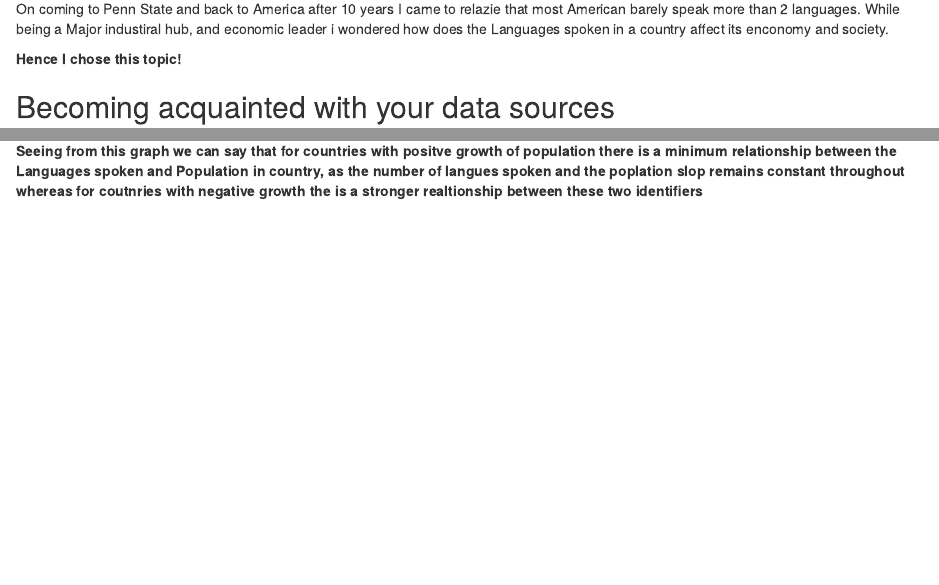
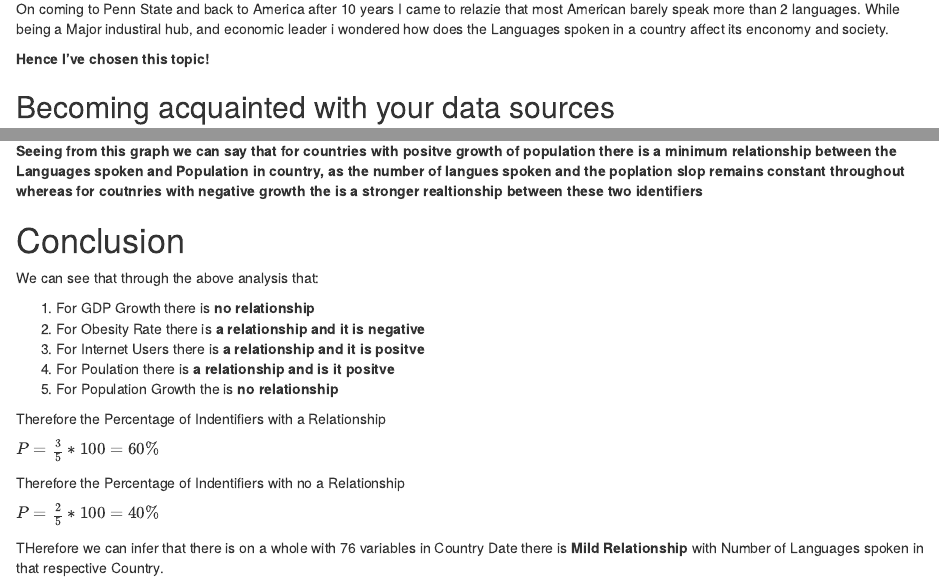
Before and after one commit to omkar-purandare/STAT-184-Final-Project, an R Markdown document (Final Project Report.Rmd): the page in a window 1100 px wide, from 720 px down, and a second part further down, joined at a grey line. The pictures show the output file Final Project Report.nb.html that the author committed with the source, opened offline.

Commit message:
Adding Conclusion

````diff
--- a/Final Project Report.Rmd
+++ b/Final Project Report.Rmd
@@ -32,7 +32,7 @@ Growing up both in India and America as a student, I grew up speakign 4 language
 
 On coming to Penn State and back to America after 10 years I came to relazie that most American barely speak more than 2 languages. While being a Major industiral hub, and economic leader i wondered how does the Languages spoken in a country affect its enconomy and society.
 
-**Hence I chose this topic!**
+**Hence I've chosen this topic!**
 
 
 ## Becoming acquainted with your data sources
@@ -235,3 +235,25 @@ Hypo %>%
 ```
 
 **Seeing from this graph we can say that for countries with positve growth of population there is a minimum relationship between  the Languages spoken and Population in country, as the number of langues spoken and the poplation slop remains constant throughout whereas for coutnries with negative growth the is a stronger realtionship between these two identifiers**
+
+
+# Conclusion
+
+We can see that through the above analysis that:
+
+1. For GDP Growth there is **no relationship**
+2. For Obesity Rate there is **a relationship and it is negative **
+3. For Internet Users there is **a relationship and it is positve**
+4. For Poulation there is **a relationship and is it positve**
+5. For Population Growth the is **no relationship**
+
+
+Therefore the Percentage of Indentifiers with a Relationship
+
+$P = {\frac{3}{5}*100}= 60\%$
+
+Therefore the Percentage of Indentifiers with no a Relationship
+
+$P = {\frac{2}{5}*100}= 40\%$
+
+THerefore we can infer that there is on a whole with 76 variables in Country Date there is **Mild Relationship** with Number of Languages spoken in that respective Country.
````
Also changed, not shown: Final Project Report.nb.html.
